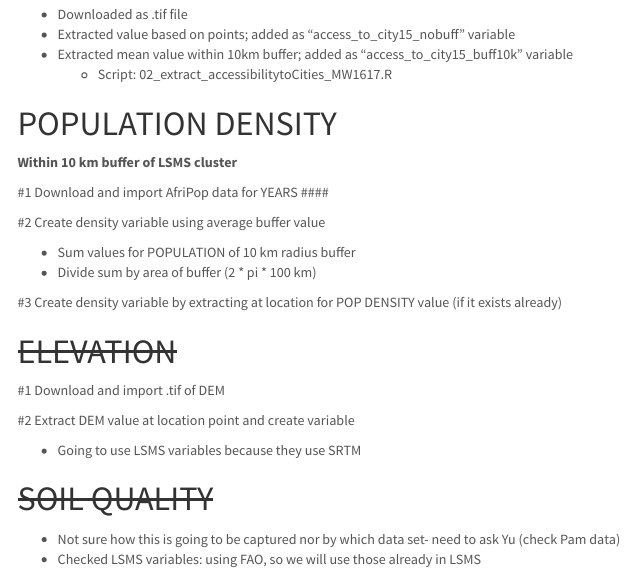
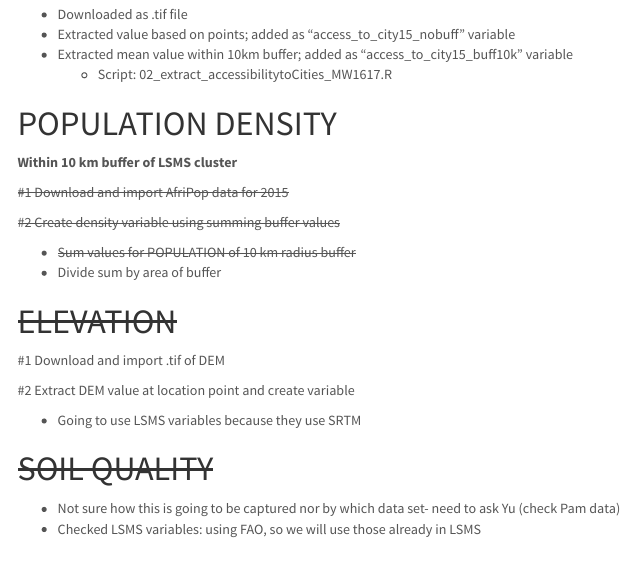
Before and after one commit to kateebrandt/GISPractice, an R Markdown document (docs/Variable Creation Outline Paper 1.Rmd): the page in a window 1100 px wide, from 680 px down. Rendered offline with R 4.5, knitr and Pandoc, with nearby package versions; menus at the side of the page are left out.

Commit message:
Updated analysis documentation

```diff
--- a/docs/Variable Creation Outline Paper 1.Rmd
+++ b/docs/Variable Creation Outline Paper 1.Rmd
@@ -63,14 +63,13 @@ Last Updated `r format(Sys.Date(), format="%m/%d/%Y")`
 
 **Within 10 km buffer of LSMS cluster**
 
-  #1 Download and import AfriPop data for YEARS ####
+  ~~#1 Download and import AfriPop data for 2015~~
 
-  #2 Create density variable using average buffer value
+  ~~#2 Create density variable using summing buffer values~~
 
-  * Sum values for POPULATION of 10 km radius buffer
-  * Divide sum by area of buffer (2 * pi * 100 km)
+  * ~~Sum values for POPULATION of 10 km radius buffer~~
+  * Divide sum by area of buffer
 
-  #3 Create density variable by extracting at location for POP DENSITY value (if it exists already)
 
 # ~~ELEVATION~~
 
```
